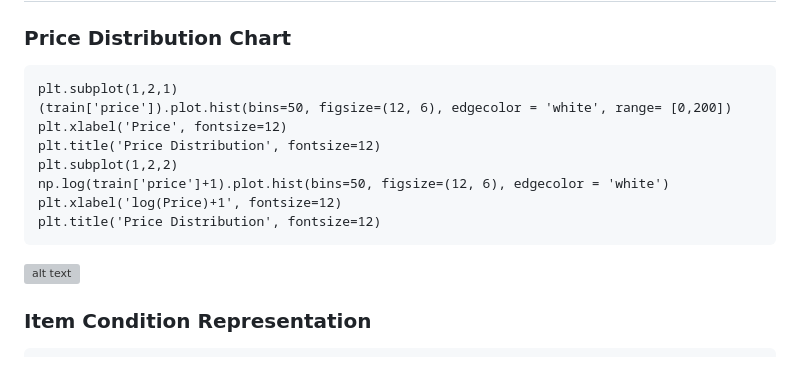
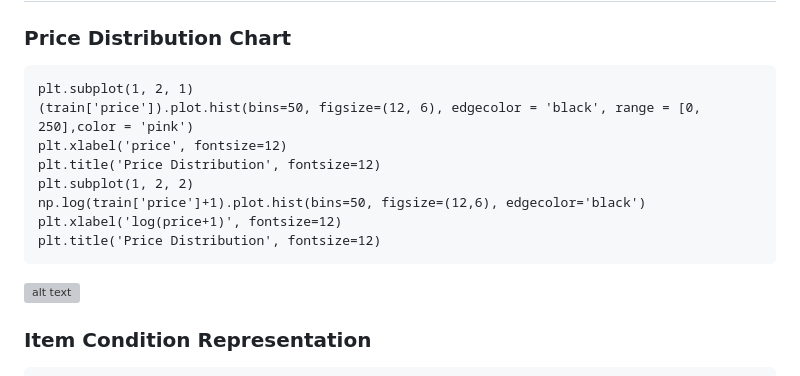
Before and after one commit to utkarshx27/Price-Recommendation-Engine-for-Online-Sellers-using-LightGBM, a Markdown page: README.md, the part around one of its changes. Rendered like a GitHub page; grey boxes are pictures that could not be loaded.

````diff
--- a/README.md
+++ b/README.md
@@ -37,12 +37,12 @@ import lightgbm as lgb
 ## Visulization
 ### Price Distribution Chart
 ```
-plt.subplot(1,2,1)
-(train['price']).plot.hist(bins=50, figsize=(12, 6), edgecolor = 'white', range= [0,200])
-plt.xlabel('Price', fontsize=12)
+plt.subplot(1, 2, 1)
+(train['price']).plot.hist(bins=50, figsize=(12, 6), edgecolor = 'black', range = [0, 250],color = 'pink')
+plt.xlabel('price', fontsize=12)
 plt.title('Price Distribution', fontsize=12)
-plt.subplot(1,2,2)
-np.log(train['price']+1).plot.hist(bins=50, figsize=(12, 6), edgecolor = 'white')
-plt.xlabel('log(Price)+1', fontsize=12)
+plt.subplot(1, 2, 2)
+np.log(train['price']+1).plot.hist(bins=50, figsize=(12,6), edgecolor='black')
+plt.xlabel('log(price+1)', fontsize=12)
 plt.title('Price Distribution', fontsize=12)
 ```
````
Also changed, not shown: other parts of README.md (+1 -1 lines).
